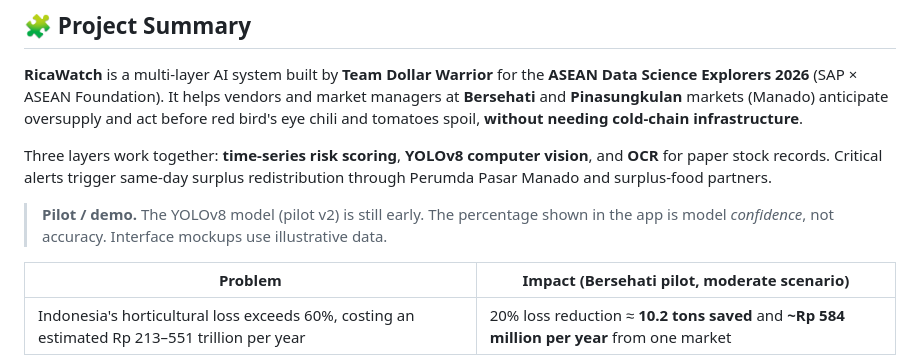
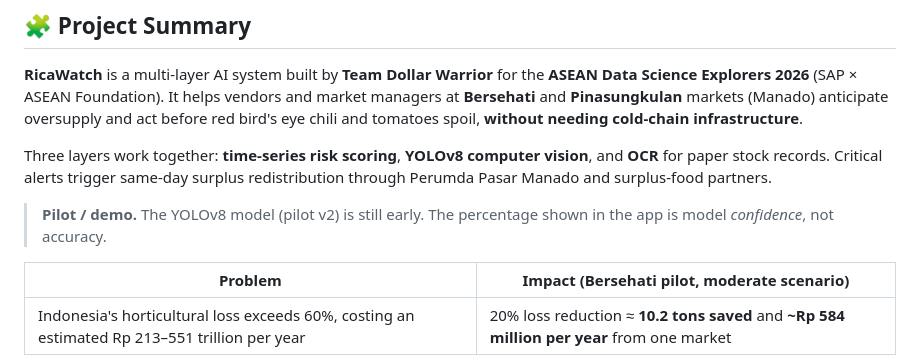
Before and after one commit to natalio123/ricawatch-adse-2026, a Markdown page: README.md, the part around the change. Rendered like a GitHub page.

Commit message:
Update YOLOv8 model confidence explanation in README
Clarified the description of the YOLOv8 model's confidence metric in the README.

```diff
--- a/README.md
+++ b/README.md
@@ -18,7 +18,7 @@
 
 Three layers work together: **time-series risk scoring**, **YOLOv8 computer vision**, and **OCR** for paper stock records. Critical alerts trigger same-day surplus redistribution through Perumda Pasar Manado and surplus-food partners.
 
-> **Pilot / demo.** The YOLOv8 model (pilot v2) is still early. The percentage shown in the app is model *confidence*, not accuracy. Interface mockups use illustrative data.
+> **Pilot / demo.** The YOLOv8 model (pilot v2) is still early. The percentage shown in the app is model *confidence*, not accuracy.
 
 | Problem | Impact (Bersehati pilot, moderate scenario) |
 |---|---|
```
